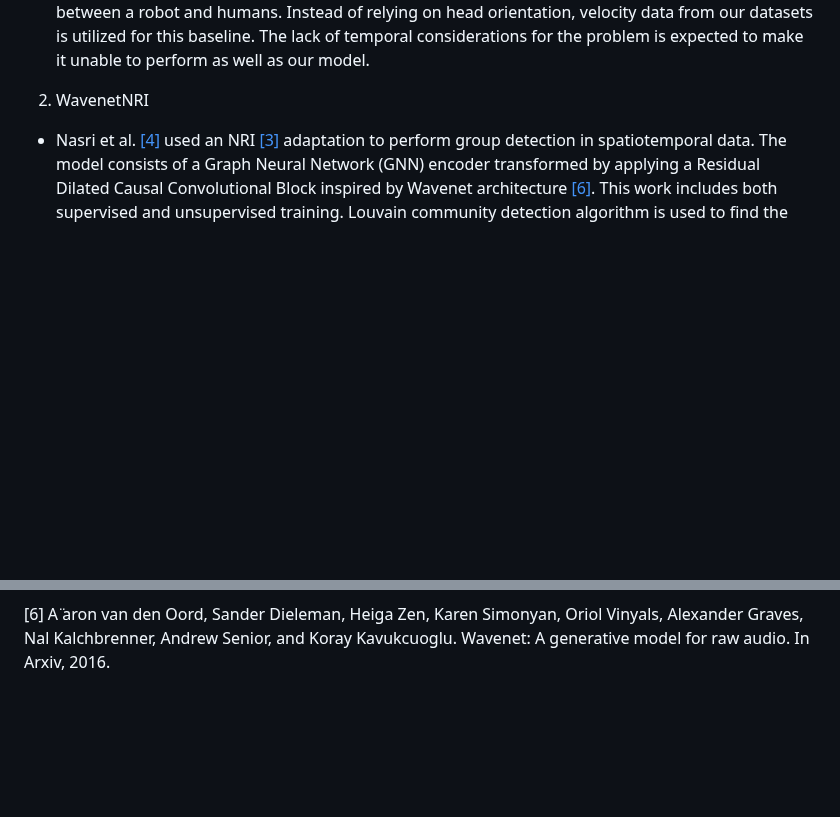
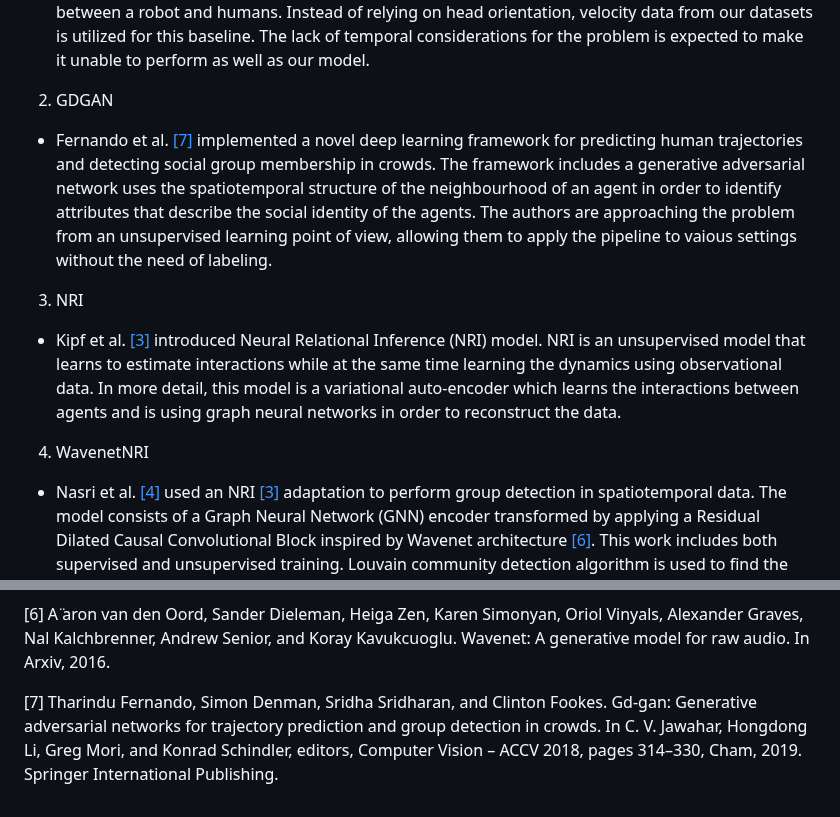
Before and after one commit to ADA-research/context-group-detection, a Markdown page: README.md, 2 parts joined by grey strips. Drawn GitHub-style; blank space fills up the shorter version.

```diff
--- a/README.md
+++ b/README.md
@@ -117,7 +119,22 @@ python simulation_preparer.py -f 49 -a 10 -sf "path_to_save_folder"
   utilized for this baseline. The lack of temporal considerations for the problem is expected to make it unable to
   perform as well as our model.
 
-2. WavenetNRI
+2. GDGAN
+
+- Fernando et al. [[7]](#7) implemented a novel deep learning framework for predicting human trajectories and
+  detecting social group membership in crowds. The framework includes a generative adversarial network uses the
+  spatiotemporal structure of the neighbourhood of an agent in order to identify attributes that describe the social
+  identity of the agents. The authors are approaching the problem from an unsupervised learning point of view, allowing
+  them to apply the pipeline to vaious settings without the need of labeling.
+
+3. NRI
+
+- Kipf et al. [[3]](#3) introduced Neural Relational Inference (NRI) model. NRI is an unsupervised model that
+  learns to estimate interactions while at the same time learning the dynamics using observational data. In more detail,
+  this model is a variational auto-encoder which learns the interactions between agents and is using graph neural
+  networks in order to reconstruct the data.
+
+4. WavenetNRI
 
 - Nasri et al. [[4]](#4) used an NRI [[3]](#3) adaptation to perform group detection in spatiotemporal data. The model
   consists of a Graph Neural Network (GNN) encoder transformed by applying a Residual Dilated Causal Convolutional Block
@@ -204,3 +221,8 @@ Proc. ACM Hum.-Comput. Interact., 4(CSCW1), may 2020.
 <a id="6">[6]</a>
 A ̈aron van den Oord, Sander Dieleman, Heiga Zen, Karen Simonyan, Oriol Vinyals, Alexander Graves, Nal Kalchbrenner,
 Andrew Senior, and Koray Kavukcuoglu. Wavenet: A generative model for raw audio. In Arxiv, 2016.
+
+<a id="7">[7]</a>
+Tharindu Fernando, Simon Denman, Sridha Sridharan, and Clinton Fookes. Gd-gan: Generative adversarial networks for
+trajectory prediction and group detection in crowds. In C. V. Jawahar, Hongdong Li, Greg Mori, and Konrad Schindler,
+editors, Computer Vision – ACCV 2018, pages 314–330, Cham, 2019. Springer International Publishing.
```
Also changed, not shown: other parts of README.md (+4 -2 lines).
